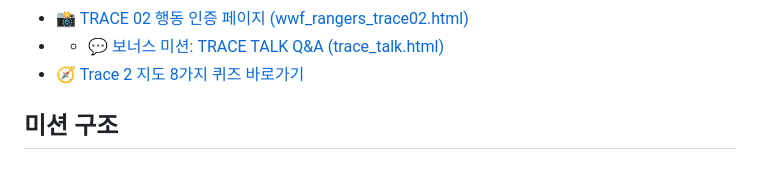
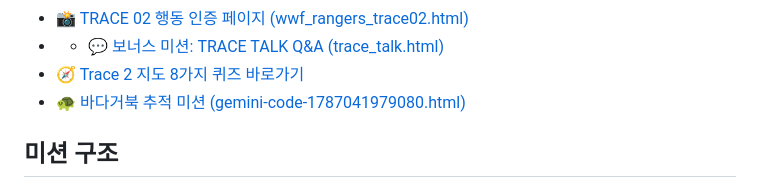
Before and after one commit to mission2027vision/challenges, a Markdown page: README.md, the part around the change. GitHub-like rendering.

```diff
--- a/README.md
+++ b/README.md
@@ -16,6 +16,7 @@
 * 📸 [TRACE 02 행동 인증 페이지 (wwf_rangers_trace02.html)](https://mission2027vision.github.io/challenges/wwf_rangers_trace02.html)
 * * 💬 [보너스 미션: TRACE TALK Q&A (trace_talk.html)](https://mission2027vision.github.io/challenges/trace_talk.html)
 * 🧭 [Trace 2 지도 8가지 퀴즈 바로가기](https://mission2027vision.github.io/challenges/Trace%202%20지도%208가지%20퀴즈.html)
+* [🐢 바다거북 추적 미션 (gemini-code-1787041979080.html)](https://mission2027vision.github.io/challenges/gemini-code-1787041979080.html)
 
 ## 미션 구조
 
```
